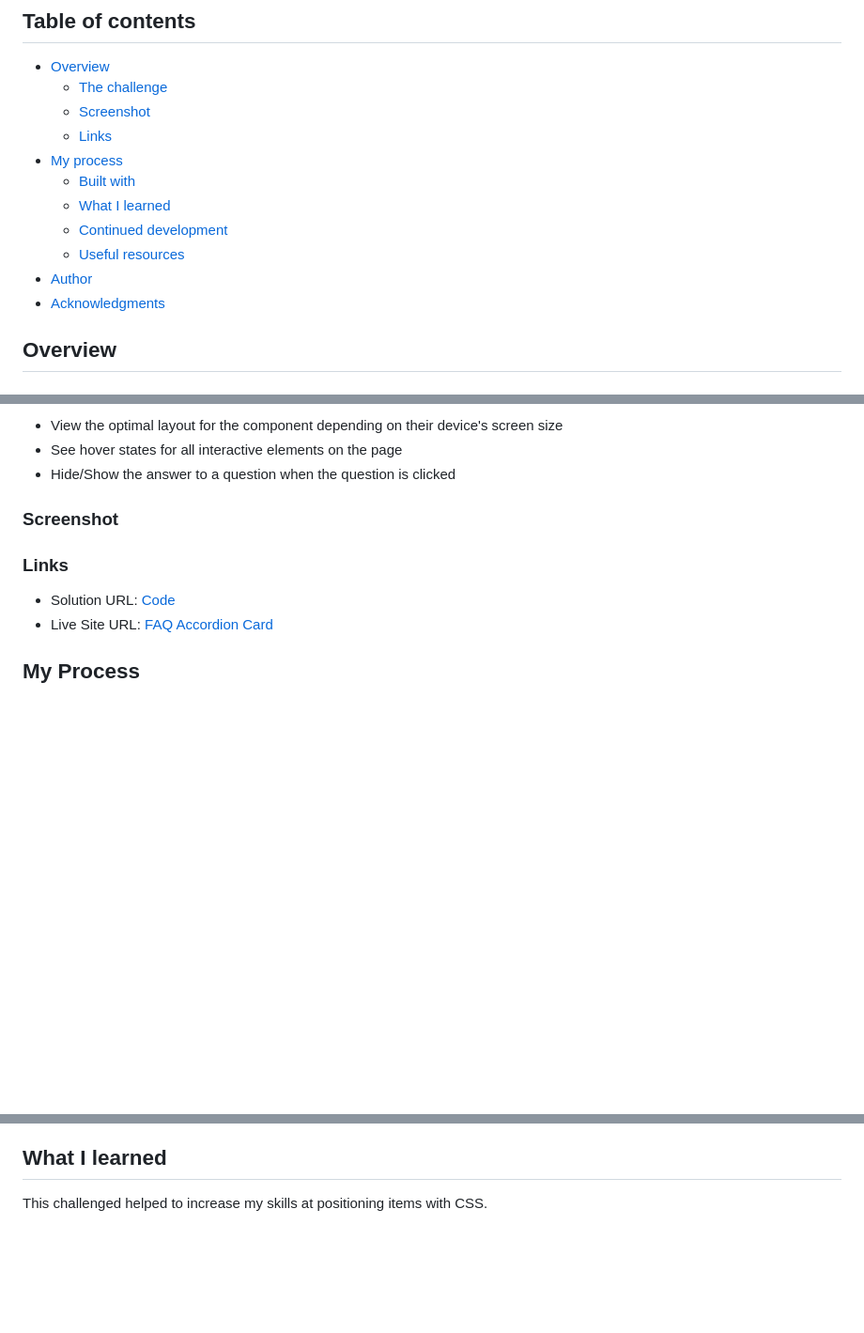
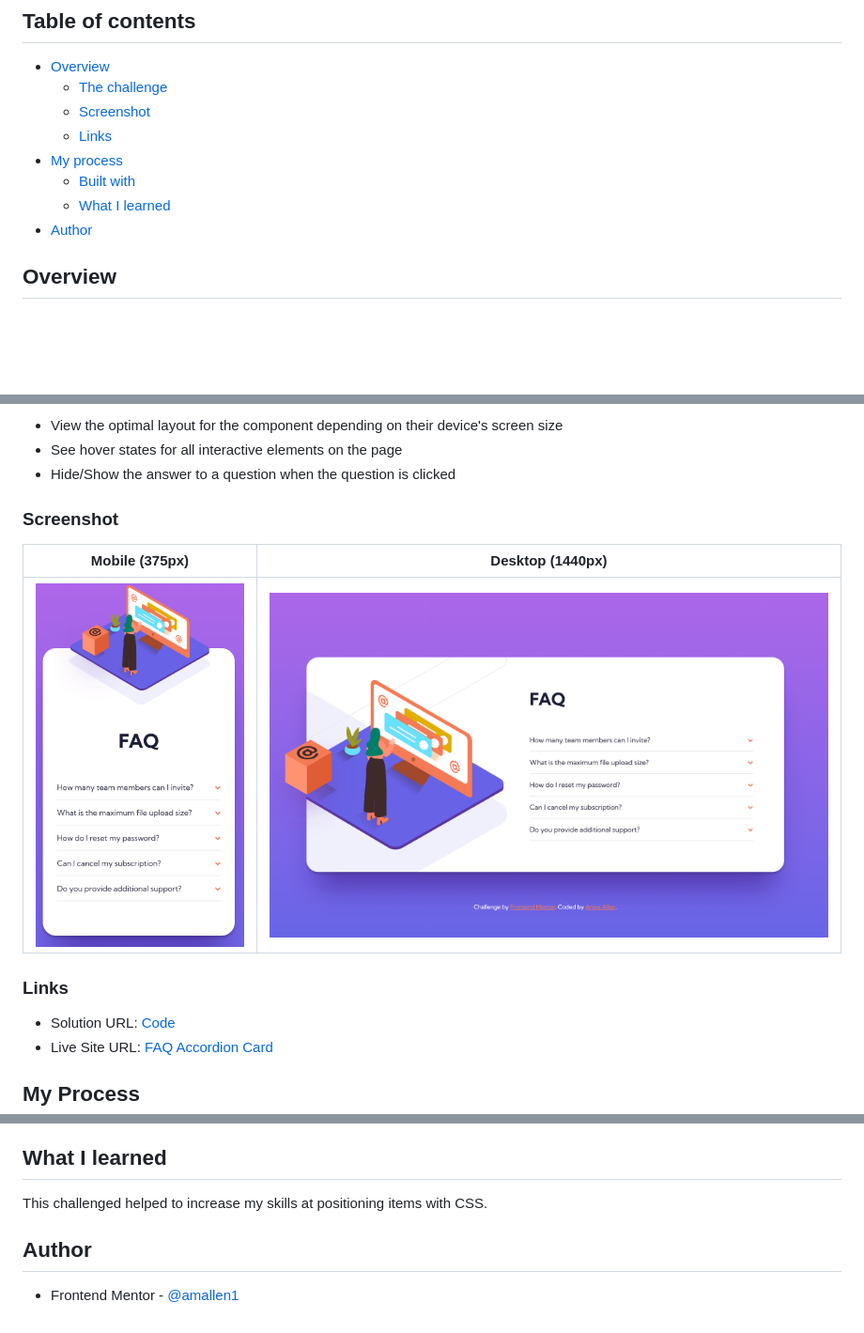
Before and after one commit to amallen1/faq-card, a Markdown page: README.md, 3 parts joined by grey strips. Shown: that part at 94% size. Rendered like a GitHub page; pictures changed too: screenshots/desktop_screenshot.png (added), screenshots/mobile_screenshot.png (added); blank space fills up the shorter version.

```diff
--- a/README.md
+++ b/README.md
@@ -15,10 +15,7 @@ This is a solution to the [FAQ accordion card challenge on Frontend Mentor](http
 - [My process](#my-process)
   - [Built with](#built-with)
   - [What I learned](#what-i-learned)
-  - [Continued development](#continued-development)
-  - [Useful resources](#useful-resources)
 - [Author](#author)
-- [Acknowledgments](#acknowledgments)
 
 ## Overview
 
@@ -33,6 +30,10 @@ Users should be able to:
 - Hide/Show the answer to a question when the question is clicked
 
 ### Screenshot
+
+| Mobile (375px)                                 | Desktop (1440px)                                 |
+| ---------------------------------------------- | ------------------------------------------------ |
+| ![Mobile](./screenshots/mobile_screenshot.png) | ![Desktop](./screenshots/desktop_screenshot.png) |
 
 ### Links
 
@@ -51,3 +52,7 @@ Users should be able to:
 ## What I learned
 
 This challenged helped to increase my skills at positioning items with CSS.
+
+## Author
+
+- Frontend Mentor - [@amallen1](https://www.frontendmentor.io/profile/amallen1)
```
Also changed, not shown: README-template.md (deleted, +0 -112 lines), 4 other files.
